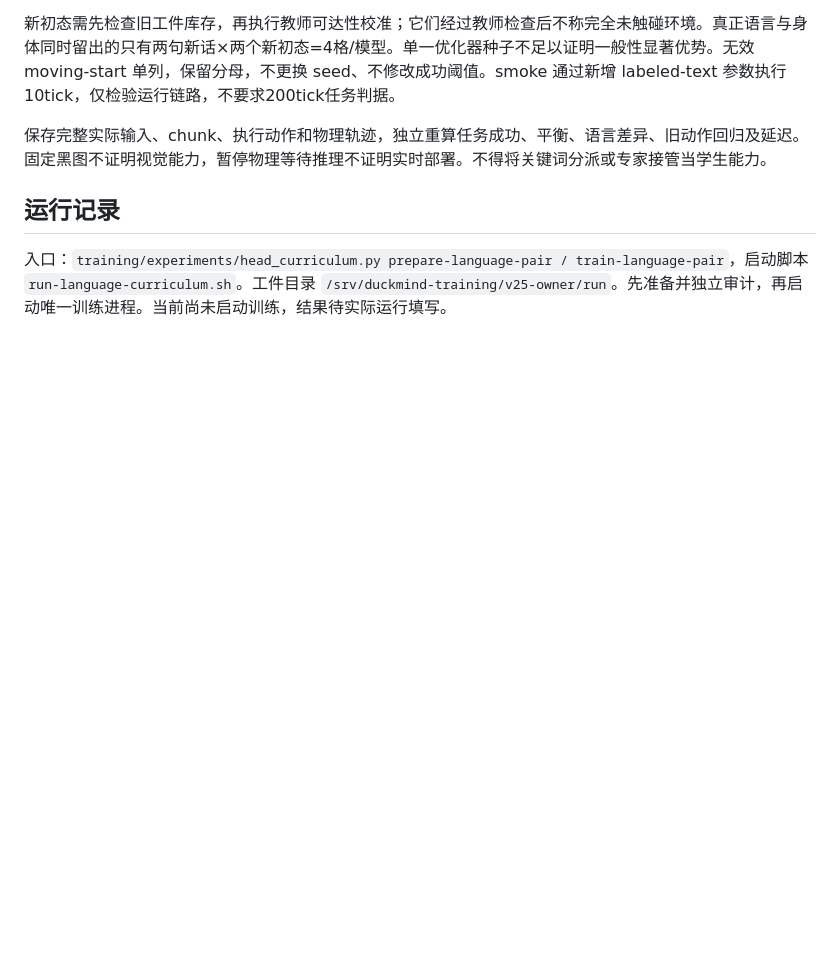
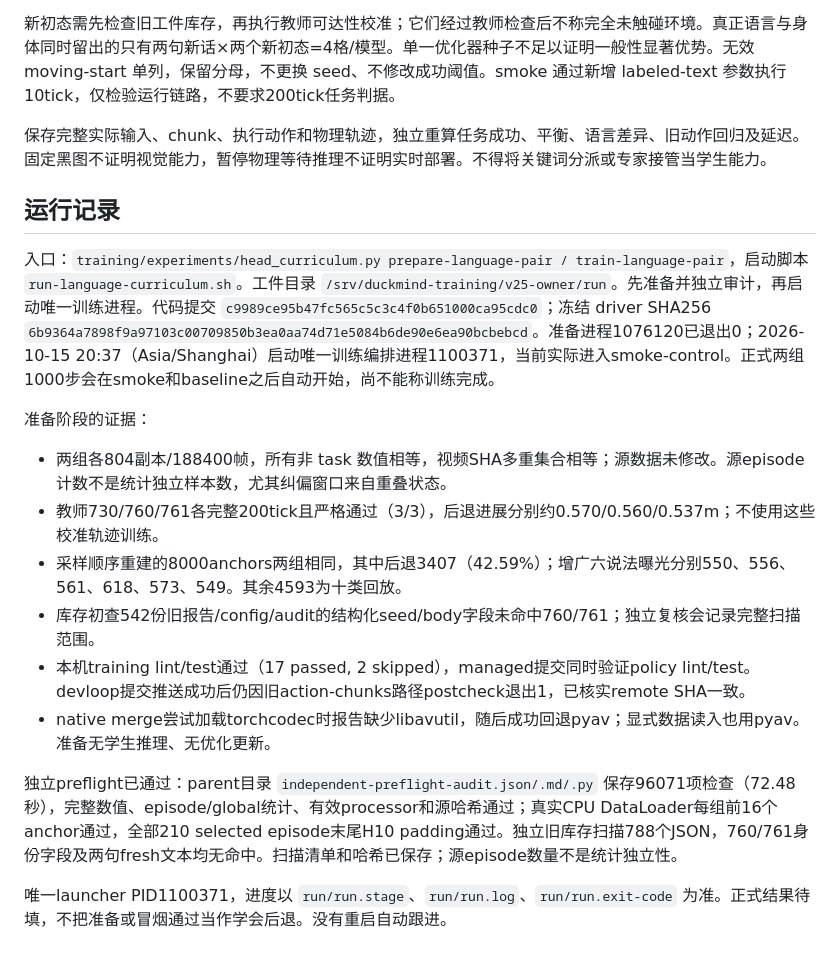
Before and after one commit to compforge/duckmind, a Markdown page: docs/project/vla-language-coverage-2026-10-15.md, the part around the change. Drawn GitHub-style; blank space fills up the shorter version.

Commit message:
docs(training): record v25 preflight and launch evidence

```diff
--- a/docs/project/vla-language-coverage-2026-10-15.md
+++ b/docs/project/vla-language-coverage-2026-10-15.md
@@ -23,4 +23,18 @@ v24 在固定教师状态和采样噪声下发现，旧说法“朝身后退着
 
 ## 运行记录
 
-入口：`training/experiments/head_curriculum.py prepare-language-pair / train-language-pair`，启动脚本 `run-language-curriculum.sh`。工件目录 `/srv/duckmind-training/v25-owner/run`。先准备并独立审计，再启动唯一训练进程。当前尚未启动训练，结果待实际运行填写。
+入口：`training/experiments/head_curriculum.py prepare-language-pair / train-language-pair`，启动脚本 `run-language-curriculum.sh`。工件目录 `/srv/duckmind-training/v25-owner/run`。先准备并独立审计，再启动唯一训练进程。代码提交 `c9989ce95b47fc565c5c3c4f0b651000ca95cdc0`；冻结 driver SHA256 `6b9364a7898f9a97103c00709850b3ea0aa74d71e5084b6de90e6ea90bcbebcd`。准备进程1076120已退出0；2026-10-15 20:37（Asia/Shanghai）启动唯一训练编排进程1100371，当前实际进入smoke-control。正式两组1000步会在smoke和baseline之后自动开始，尚不能称训练完成。
+
+
+准备阶段的证据：
+
+- 两组各804副本/188400帧，所有非 task 数值相等，视频SHA多重集合相等；源数据未修改。源episode计数不是统计独立样本数，尤其纠偏窗口来自重叠状态。
+- 教师730/760/761各完整200tick且严格通过（3/3），后退进展分别约0.570/0.560/0.537m；不使用这些校准轨迹训练。
+- 采样顺序重建的8000anchors两组相同，其中后退3407（42.59%）；增广六说法曝光分别550、556、561、618、573、549。其余4593为十类回放。
+- 库存初查542份旧报告/config/audit的结构化seed/body字段未命中760/761；独立复核会记录完整扫描范围。
+- 本机training lint/test通过（17 passed, 2 skipped），managed提交同时验证policy lint/test。devloop提交推送成功后仍因旧action-chunks路径postcheck退出1，已核实remote SHA一致。
+- native merge尝试加载torchcodec时报告缺少libavutil，随后成功回退pyav；显式数据读入也用pyav。准备无学生推理、无优化更新。
+
+独立preflight已通过：parent目录 `independent-preflight-audit.json/.md/.py` 保存96071项检查（72.48秒），完整数值、episode/global统计、有效processor和源哈希通过；真实CPU DataLoader每组前16个anchor通过，全部210 selected episode末尾H10 padding通过。独立旧库存扫描788个JSON，760/761身份字段及两句fresh文本均无命中。扫描清单和哈希已保存；源episode数量不是统计独立性。
+
+唯一launcher PID1100371，进度以 `run/run.stage`、`run/run.log`、`run/run.exit-code` 为准。正式结果待填，不把准备或冒烟通过当作学会后退。没有重启自动跟进。
```
